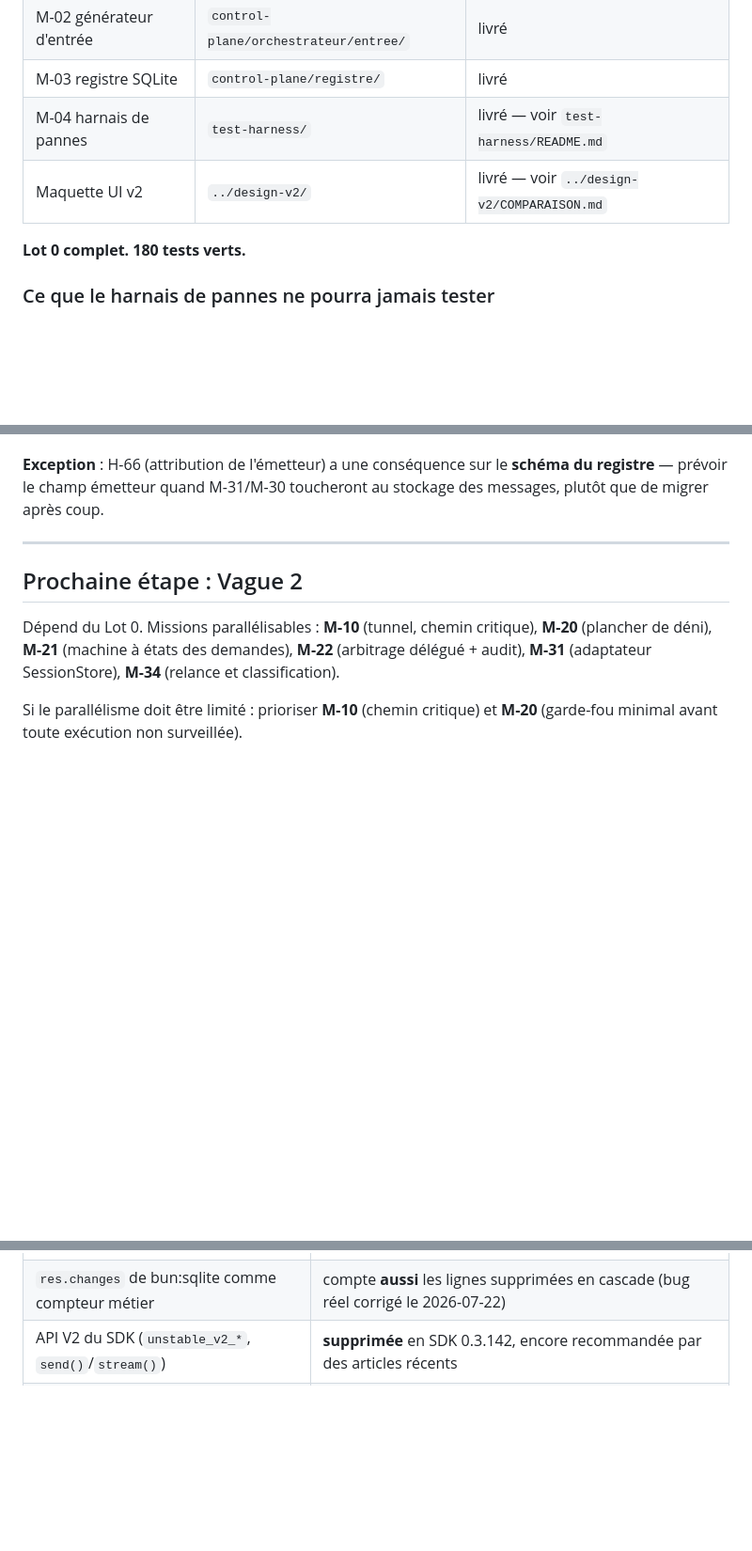
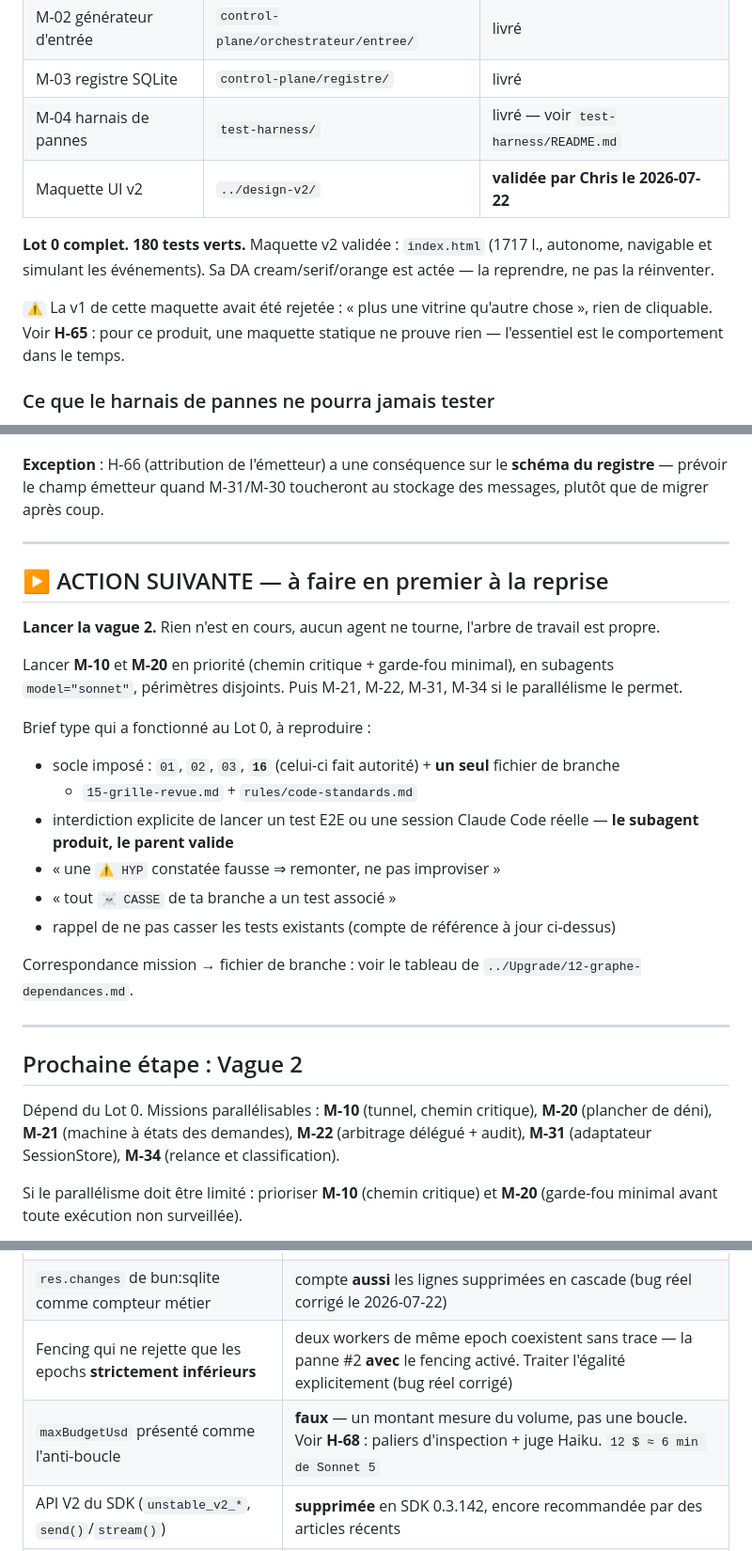
Before and after one commit to Chrlstopher-c/ccremote, a Markdown page: harness/REPRISE.md, 3 parts joined by grey strips. Shown at 94% size. Drawn GitHub-style; blank space fills up the shorter version.

Commit message:
[CHECKPOINT] lot 0 livré + maquette v2 validée — prêt pour la vague 2
État stable et validé par l'opérateur. 180 tests verts, typecheck propre,
arbre de travail propre, aucun agent en cours.

REPRISE.md porte l'action suivante prête à exécuter : lancer la vague 2,
M-10 (tunnel, chemin critique) et M-20 (plancher de déni) en priorité,
en subagents sonnet, avec le brief type qui a fonctionné au Lot 0.

Pièges consignés depuis la dernière fois : fencing qui ne rejetait que les
epochs strictement inférieurs, et `maxBudgetUsd` présenté à tort comme
l'anti-boucle (H-68).

Co-Authored-By: Claude Opus 4.8 <noreply@anthropic.com>
Claude-Session: https://claude.ai/code/session_01KV54DbL9qUmRxZDCnDQbmV

```diff
--- a/harness/REPRISE.md
+++ b/harness/REPRISE.md
@@ -39,9 +39,14 @@ interventions hors périmètre — le défaut même que ce harness existe pour
 | M-02 générateur d'entrée | `control-plane/orchestrateur/entree/` | livré |
 | M-03 registre SQLite | `control-plane/registre/` | livré |
 | M-04 harnais de pannes | `test-harness/` | livré — voir `test-harness/README.md` |
-| Maquette UI v2 | `../design-v2/` | livré — voir `../design-v2/COMPARAISON.md` |
+| Maquette UI v2 | `../design-v2/` | **validée par Chris le 2026-07-22** |
 
-**Lot 0 complet. 180 tests verts.**
+**Lot 0 complet. 180 tests verts.** Maquette v2 validée : `index.html` (1717 l., autonome, navigable
+et simulant les événements). Sa DA cream/serif/orange est actée — la reprendre, ne pas la réinventer.
+
+`⚠` La v1 de cette maquette avait été rejetée : « plus une vitrine qu'autre chose », rien de
+cliquable. Voir **H-65** : pour ce produit, une maquette statique ne prouve rien — l'essentiel est le
+comportement dans le temps.
 
 ### Ce que le harnais de pannes ne pourra jamais tester
 
@@ -91,6 +96,26 @@ reviendrait à construire la surface avant le transport.
 **Exception** : H-66 (attribution de l'émetteur) a une conséquence sur le **schéma du registre** —
 prévoir le champ émetteur quand M-31/M-30 toucheront au stockage des messages, plutôt que de migrer
 après coup.
+
+---
+
+## ▶ ACTION SUIVANTE — à faire en premier à la reprise
+
+**Lancer la vague 2.** Rien n'est en cours, aucun agent ne tourne, l'arbre de travail est propre.
+
+Lancer **M-10** et **M-20** en priorité (chemin critique + garde-fou minimal), en subagents
+`model="sonnet"`, périmètres disjoints. Puis M-21, M-22, M-31, M-34 si le parallélisme le permet.
+
+Brief type qui a fonctionné au Lot 0, à reproduire :
+- socle imposé : `01`, `02`, `03`, **`16`** (celui-ci fait autorité) + **un seul** fichier de branche
+  + `15-grille-revue.md` + `rules/code-standards.md`
+- interdiction explicite de lancer un test E2E ou une session Claude Code réelle — **le subagent
+  produit, le parent valide**
+- « une `⚠ HYP` constatée fausse ⇒ remonter, ne pas improviser »
+- « tout `☠ CASSE` de ta branche a un test associé »
+- rappel de ne pas casser les tests existants (compte de référence à jour ci-dessus)
+
+Correspondance mission → fichier de branche : voir le tableau de `../Upgrade/12-graphe-dependances.md`.
 
 ---
 
@@ -146,6 +171,8 @@ Le seul test qui n'a pas pu être fait (il exige une vraie session, interdite au
 | `env` sans `...process.env` | `env` **remplace**, `PATH` perdu ⇒ git/node/credentials introuvables |
 | Plancher Sonnet validé sur l'alias | `'inherit'` ne garantit rien — valider sur le **modèle résolu** |
 | `res.changes` de bun:sqlite comme compteur métier | compte **aussi** les lignes supprimées en cascade (bug réel corrigé le 2026-07-22) |
+| Fencing qui ne rejette que les epochs **strictement inférieurs** | deux workers de même epoch coexistent sans trace — la panne #2 **avec** le fencing activé. Traiter l'égalité explicitement (bug réel corrigé) |
+| `maxBudgetUsd` présenté comme l'anti-boucle | **faux** — un montant mesure du volume, pas une boucle. Voir **H-68** : paliers d'inspection + juge Haiku. `12 $ ≈ 6 min de Sonnet 5` |
 | API V2 du SDK (`unstable_v2_*`, `send()`/`stream()`) | **supprimée** en SDK 0.3.142, encore recommandée par des articles récents |
 | `TeamCreate` / `TeamDelete` / `team_name` | **supprimés** en Claude Code v2.1.178 |
 | Nom d'outil nu dans le plancher de déni | ampute la capacité au lieu de borner le danger — seules les règles **scopées** survivent à tous les modes |
```
